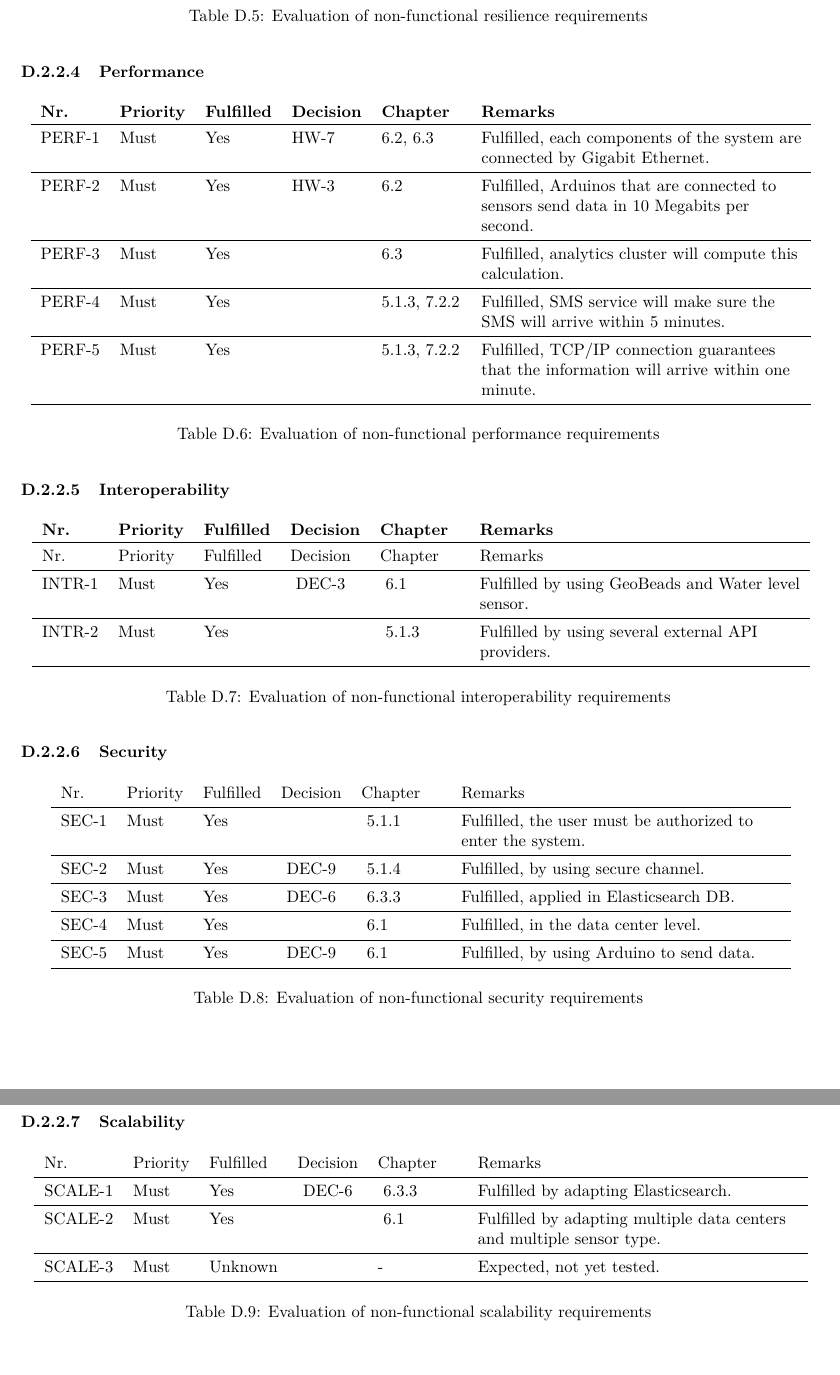
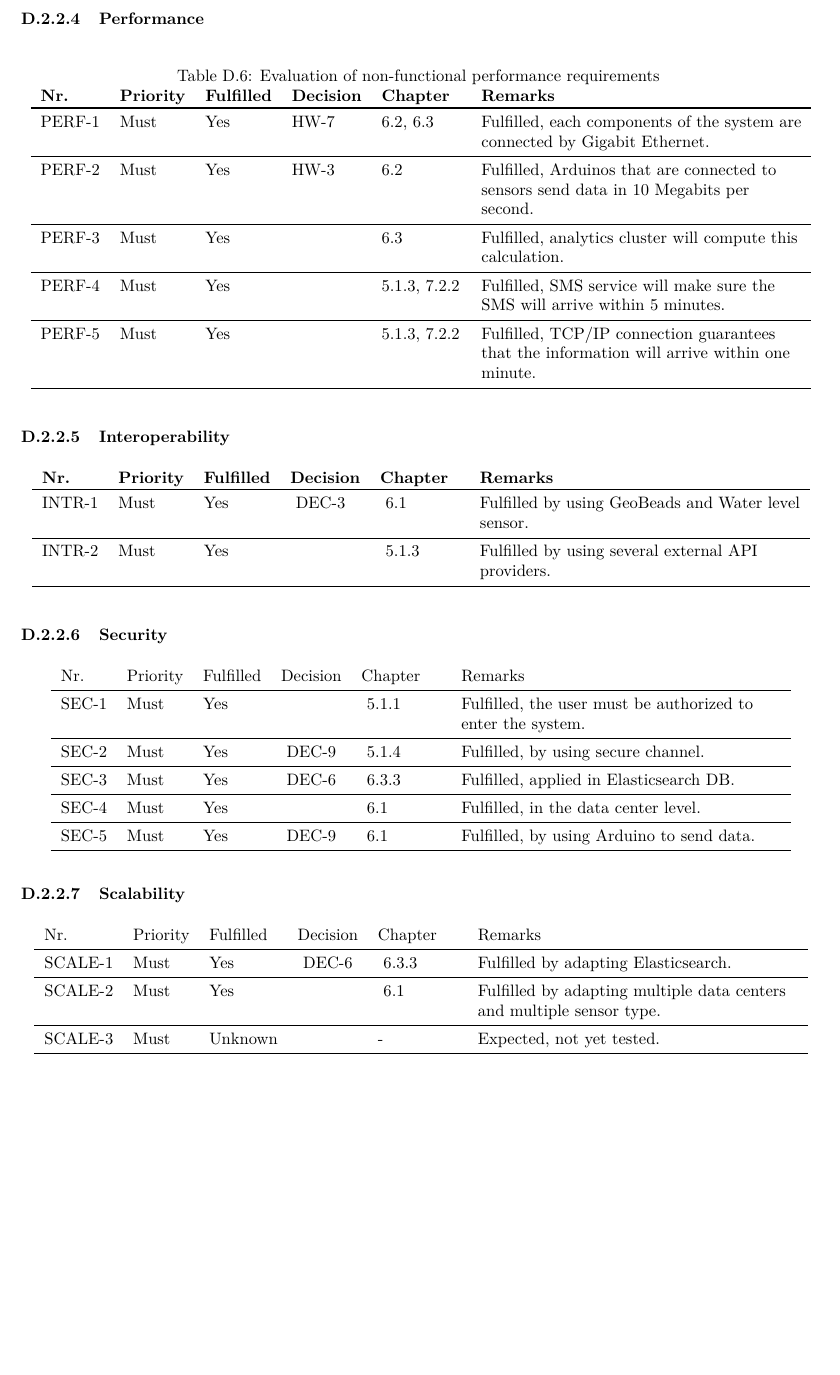
Before and after one commit to jeroenbrandsma/SA3, a LaTeX thesis (report.tex, which reads 8-evaluation/nonfunctional-evaluationtable.tex, commands.tex): two parts of pages 95 and 96 of 102 before the commit and part of page 95 of 101 after it, the two joined at a grey line, cut so that both start at the same text, the shorter picture padded with empty space. Compiled offline with pdfLaTeX.

Commit message:
Fixed references in evaluation Had a very annoying error that took me way to long to fix. The tex was building in 20 mins, but because of the previous aux file, it gave unfixable errors.

```diff
--- a/8-evaluation/nonfunctional-evaluationtable.tex
+++ b/8-evaluation/nonfunctional-evaluationtable.tex
@@ -201,76 +201,112 @@ This subsection elaborates about technical non-functional requirements that cont
     & Fulfilled, the SFM has three data centers that are located more than 50km away.
     \\ \midrule
 
-	\caption{Evaluation of non-functional resilience requirements}
-    \label{table:eval-technical-nf}\\
+%	\caption{Evaluation of non-functional resilience requirements}
+%    \label{table:eval-technical-nf}\\
 \end{longtable}
-
 
 \subsubsection{Performance}
 \begin{longtable}{llllL{\tw{0.1}}L{\tw{0.4}}}
+	\caption{Evaluation of non-functional performance requirements}
+    \label{table:eval-technical-nf}\\
+
     \bo{Nr.} & \bo{Priority} & \bo{Fulfilled} & \bo{Decision} & \bo{Chapter} & \bo{Remarks} \\ \toprule \endhead
 
         %	\reqRow{perf}{Must}{Data is transmitted from and to the system with a minimum average speed of 10 megabits per second}
-        PERF-1 & Must     & Yes  & \ref{hw:7} & \ref{sec:hardware-decisions}, \ref{sec:hardware-description} & Fulfilled, each components of the system are connected by Gigabit Ethernet. \\ \midrule
+        \ref{perf:transmissionspeed}
+        & Must
+        & Yes
+        & \ref{hw:7}
+        & \ref{sec:hardware-decisions}, \ref{sec:hardware-description}
+        & Fulfilled, each components of the system are connected by Gigabit Ethernet. \\ \midrule
 
         %	\reqRow{perf}{Must}{	The data transmission between the sensors and the system is on average at least 10 megabits per second for each sensor.}
-        PERF-2 & Must     & Yes  & \ref{hw:3} & \ref{sec:hardware-decisions} & Fulfilled, Arduinos that are connected to sensors send data in 10 Megabits per second. \\ \midrule
+        \ref{perf:transpersec}
+        & Must
+        & Yes
+        & \ref{hw:3}
+        & \ref{sec:hardware-decisions}
+        & Fulfilled, Arduinos that are connected to sensors send data in 10 Megabits per second. \\ \midrule
 
         %	\reqRow{perf}{Must}{	The time for the system to compute if there is a flood or not according to a critical level and the data received from the sensors is at most 5 minutes. }
-        PERF-3 & Must     & Yes  & ~ & \ref{sec:hardware-description} & Fulfilled, analytics cluster will compute this calculation. \\ \midrule
+        \ref{perf:timetocompflood}
+        & Must
+        & Yes
+        & ~
+        & \ref{sec:hardware-description}
+        & Fulfilled, analytics cluster will compute this calculation. \\ \midrule
 
         %	\reqRow{perf}{Must}{ If an imminent flood is detected, the warning text message to citizens arrives in 5 minutes. }
-        PERF-4 & Must     & Yes  & ~ & \ref{subsec:external-system}, \ref{subsec:logicalview}         & Fulfilled, SMS service will make sure the SMS will arrive within 5 minutes. \\ \midrule
+        \ref{perf:wantextimecitizen}
+        & Must
+        & Yes
+        & ~
+        & \ref{subsec:external-system}, \ref{subsec:logicalview}
+        & Fulfilled, SMS service will make sure the SMS will arrive within 5 minutes. \\ \midrule
 
         %	\reqRow{perf}{Must}{ If an imminent flood is detected, the warning to the emergency room arrives within 1 minute. }
-        PERF-5 & Must     & Yes  & ~ & \ref{subsec:external-system}, \ref{subsec:logicalview}         & Fulfilled, TCP/IP connection guarantees that the information will arrive within one minute. \\ \midrule
-
-	\caption{Evaluation of non-functional performance requirements}
-    \label{table:eval-technical-nf}\\
+        \ref{perf:warntimetextregion}
+        & Must
+        & Yes
+        & ~
+        & \ref{subsec:external-system}, \ref{subsec:logicalview}
+        & Fulfilled, TCP/IP connection guarantees that the information will arrive within one minute. \\ \midrule
     \end{longtable}
 
 \subsubsection{Interoperability}
+
 \begin{longtable}{llllL{\tw{0.1}}L{\tw{0.4}}}
+
+%	\caption{Evaluation} of non-functional interoperability requirements}
+%    \label{table:eval-technical-nf}
+
     \bo{Nr.} & \bo{Priority} & \bo{Fulfilled} & \bo{Decision} & \bo{Chapter} & \bo{Remarks} \\ \toprule \endhead
+		% \reqRow{intr}{Must}{The system is able to retrieve data from different types of water level sensors and dike sensors. Also future versions of the sensors should be supported.}
+        \ref{intr:sensortype} & Must     & Yes      & ~\ref{dec:3} & ~\ref{sec:hardware-overview} & Fulfilled by using GeoBeads and Water level sensor. \\ \midrule
+        % \reqRow{intr}{Must}{The system is able to retrieve external data from different weather forecast, demographic and geographic APIs. Also future versions of the APIs should be supported.}
+        \ref{intr:forecast} & Must     & Yes      & &~\ref{subsec:external-system} & Fulfilled by using several external API providers.       \\ \midrule
+\end{longtable}
 
-        Nr.    & Priority & Fulfilled & Decision & Chapter & Remarks \\ \midrule
-        % \reqRow{intr}{Must}{The system is able to retrieve data from different types of water level sensors and dike sensors. Also future versions of the sensors should be supported.}
-        INTR-1 & Must     & Yes      & ~\ref{dec:3} & ~\ref{sec:hardware-overview} & Fulfilled by using GeoBeads and Water level sensor. \\ \midrule
-        % \reqRow{intr}{Must}{The system is able to retrieve external data from different weather forecast, demographic and geographic APIs. Also future versions of the APIs should be supported.}
-        INTR-2 & Must     & Yes      & &~\ref{subsec:external-system} & Fulfilled by using several external API providers.       \\ \midrule
-
-	\caption{Evaluation of non-functional interoperability requirements}
-    \label{table:eval-technical-nf}\\
-\end{longtable}
 \subsubsection{Security}
 \begin{longtable}{llllL{\tw{0.1}}L{\tw{0.4}}}
+%	\caption{Evaluation of non-functional security requirements}
+%    \label{table:eval-technical-nf}
 
         Nr.   & Priority & Fulfilled & Decision & Chapter & Remarks \\ \midrule
         % \reqRow{sec}{Must}{Access to the system is restricted to users, which are authorized and authenticated using a password protected user account.}
-        SEC-1 & Must     & Yes      & & ~\ref{subsec:system-diagram} & Fulfilled, the user must be authorized to enter the system. \\ \midrule
+        \ref{sec:userpassprotect} & Must     & Yes      & & ~\ref{subsec:system-diagram} & Fulfilled, the user must be authorized to enter the system. \\ \midrule
+
         % \reqRow{sec}{Must}{All communication to, from and within the system is encrypted.}
-        SEC-2 & Must     & Yes      & ~\ref{dec:9} & ~\ref{subsec:channels-information-flows} & Fulfilled, by using secure channel. \\ \midrule
+        \ref{sec:encryptedcomm} & Must     & Yes      & ~\ref{dec:9} & ~\ref{subsec:channels-information-flows} & Fulfilled, by using secure channel. \\ \midrule
+
         % \reqRow{sec}{Must}{User account information is stored encrypted.}
-        SEC-3 & Must     & Yes      & ~\ref{dec:6} & ~\ref{subsec:database-data} & Fulfilled, applied in Elasticsearch DB. \\ \midrule
+
+        \ref{sec:encryptaccount} & Must     & Yes      & ~\ref{dec:6} & ~\ref{subsec:database-data} & Fulfilled, applied in Elasticsearch DB. \\ \midrule
+
         % \reqRow{sec}{Must}{The system is protected on both the application layer and network layer.}
-        SEC-4 & Must     & Yes      & & ~\ref{sec:hardware-overview} & Fulfilled, in the data center level. \\ \midrule
+
+        \ref{sec:networkprotection} & Must     & Yes      & & ~\ref{sec:hardware-overview} & Fulfilled, in the data center level. \\ \midrule
         % \reqRow{sec}{Must}{The system communicates with the sensors via a secure HTTPS connection.}
-        SEC-5 & Must     & Yes      & ~\ref{dec:9} & ~\ref{sec:hardware-overview} & Fulfilled, by using Arduino to send data. \\ \midrule
 
-	\caption{Evaluation of non-functional security requirements}
-    \label{table:eval-technical-nf}\\
+        \ref{sec:https} & Must     & Yes      & ~\ref{dec:9} & ~\ref{sec:hardware-overview} & Fulfilled, by using Arduino to send data. \\ \midrule
+
 \end{longtable}
 
 \subsubsection{Scalability}
 \begin{longtable}{llllL{\tw{0.1}}L{\tw{0.4}}}
+%	\caption{Evaluation of non-functional scalability requirements}
+%    \label{table:eval-technical-nf}\\
         Nr.     & Priority & Fulfilled & Decision & Chapter & Remarks \\ \midrule
         % \reqRow{scale}{Must}{The database and services of the system can scale within 1 hour, when the systems resource usage increases.}
-        SCALE-1 & Must     & Yes      & ~\ref{dec:6} & ~\ref{subsec:database-data} & Fulfilled by adapting Elasticsearch. \\ \midrule
+
+        \ref{scale:scaletime} & Must     & Yes      & ~\ref{dec:6} & ~\ref{subsec:database-data} & Fulfilled by adapting Elasticsearch. \\ \midrule
         % \reqRow{scale}{Must}{The system is configurable to run in different areas and with different sensors.}
-        SCALE-2 & Must     & Yes      & & ~\ref{sec:hardware-overview} & Fulfilled by adapting multiple data centers and multiple sensor type. \\ \midrule
+
+        \ref{scale:areas} & Must     & Yes      & & ~\ref{sec:hardware-overview} & Fulfilled by adapting multiple data centers and multiple sensor type. \\ \midrule
+
         % \reqRow{scale}{Must}{The system maintains the performance requirements when the number of sensors is increased and the data from sensors is expanded.}
-        SCALE-3 & Must     & Unknown  & & -         & Expected, not yet tested. \\ \midrule
 
-	\caption{Evaluation of non-functional scalability requirements}
-    \label{table:eval-technical-nf}\\
+        \ref{scale:moresensors} & Must     & Unknown  & & -         & Expected, not yet tested. \\ \midrule
+
+
 \end{longtable}
--- a/commands.tex
+++ b/commands.tex
@@ -143,12 +143,11 @@
 			\\
 		}
 
-		\newcommand{\reqRow}[4]{%
+\newcommand{\reqRow}[4]{%
 			\midrule
 			\phantomsection
 			\req{#1}
-			\manuallabel{#1:#2}{#1-\arabic{#1}} &
-
+			\manuallabel{#1:#2}{\uppercase{#1}-\arabic{#1}} &
 			\ifcase\pdfstrcmp{#3}{Must}%
 				\textbf{#3}
 			\else
```
Also changed, not shown: 3-requirements/technicalnonfunctionalreq.tex (+16 -15 lines), 8-evaluation/nonfunctional-evaluationtable.tex (12 more changed lines), commands.tex (30 more changed lines), 2 other files.
